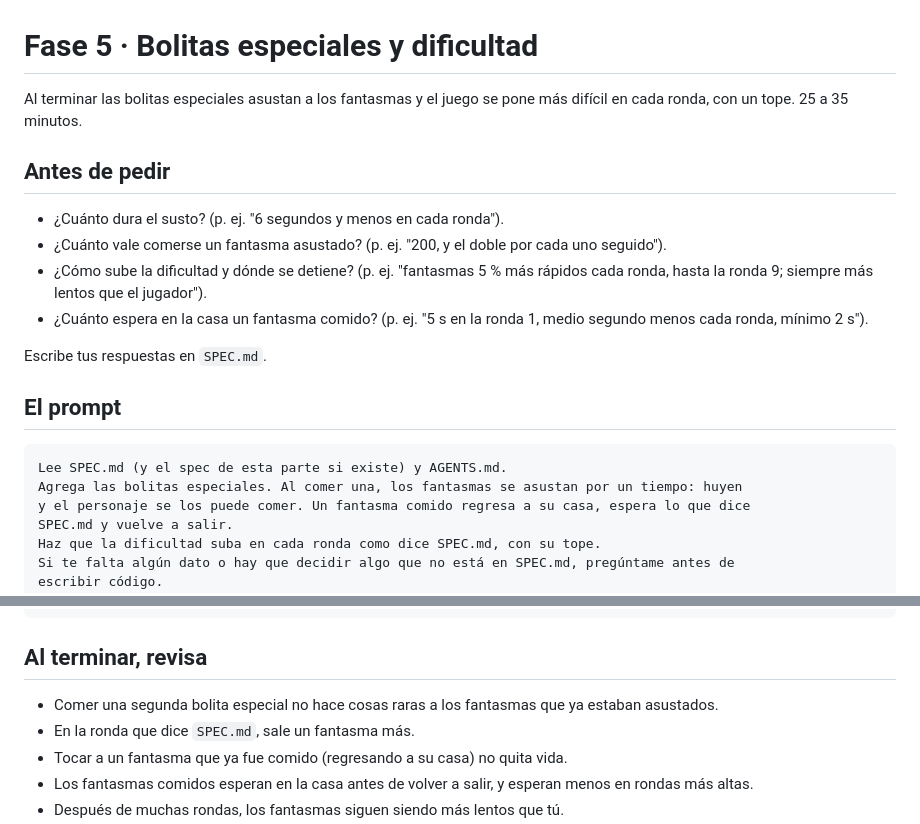
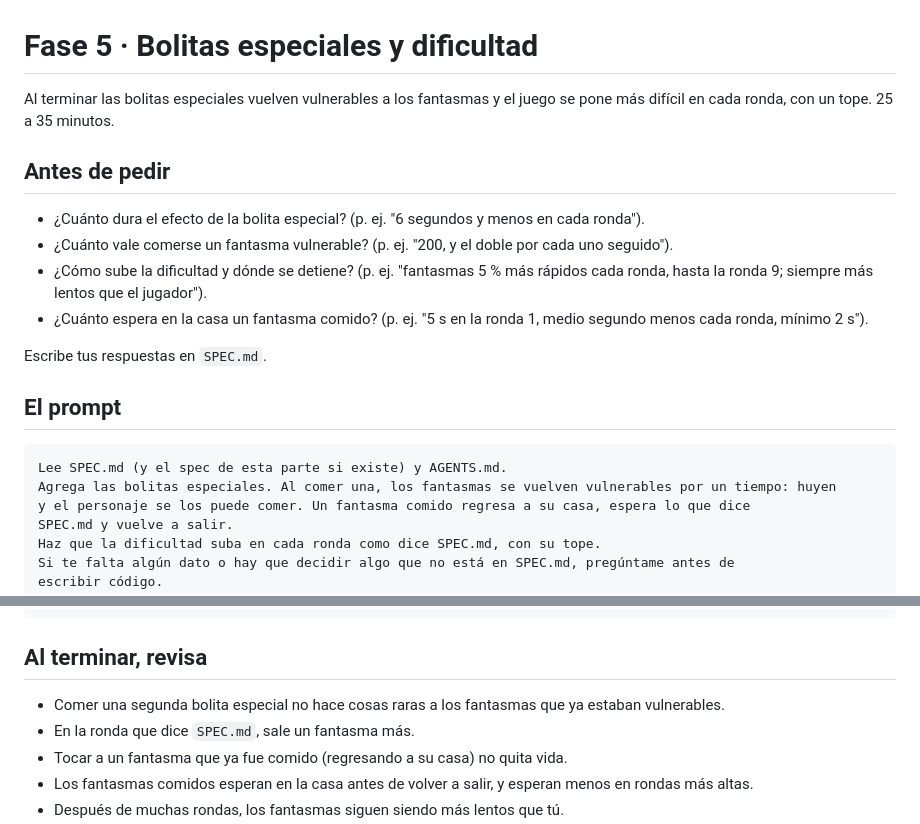
Before and after one commit to BrandonFilth/polkadot-devnet-workshop, a Markdown page: prompts/05-poder-y-dificultad.md, 2 parts joined by grey strips. Rendered like a GitHub page.

Commit message:
docs: efecto y vulnerables en lugar de susto y asustados

````diff
--- a/prompts/05-poder-y-dificultad.md
+++ b/prompts/05-poder-y-dificultad.md
@@ -1,12 +1,12 @@
 # Fase 5 · Bolitas especiales y dificultad
 
-Al terminar las bolitas especiales asustan a los fantasmas y el juego se pone más difícil en cada
+Al terminar las bolitas especiales vuelven vulnerables a los fantasmas y el juego se pone más difícil en cada
 ronda, con un tope. 25 a 35 minutos.
 
 ## Antes de pedir
 
-- ¿Cuánto dura el susto? (p. ej. "6 segundos y menos en cada ronda").
-- ¿Cuánto vale comerse un fantasma asustado? (p. ej. "200, y el doble por cada uno seguido").
+- ¿Cuánto dura el efecto de la bolita especial? (p. ej. "6 segundos y menos en cada ronda").
+- ¿Cuánto vale comerse un fantasma vulnerable? (p. ej. "200, y el doble por cada uno seguido").
 - ¿Cómo sube la dificultad y dónde se detiene? (p. ej. "fantasmas 5 % más rápidos cada ronda,
   hasta la ronda 9; siempre más lentos que el jugador").
 - ¿Cuánto espera en la casa un fantasma comido? (p. ej. "5 s en la ronda 1, medio segundo menos
@@ -18,7 +18,7 @@ Escribe tus respuestas en `SPEC.md`.
 
 ```text
 Lee SPEC.md (y el spec de esta parte si existe) y AGENTS.md.
-Agrega las bolitas especiales. Al comer una, los fantasmas se asustan por un tiempo: huyen
+Agrega las bolitas especiales. Al comer una, los fantasmas se vuelven vulnerables por un tiempo: huyen
 y el personaje se los puede comer. Un fantasma comido regresa a su casa, espera lo que dice
 SPEC.md y vuelve a salir.
 Haz que la dificultad suba en cada ronda como dice SPEC.md, con su tope.
@@ -37,7 +37,7 @@ contra para un juego de celular. Recomiéndame una y no escribas código.
 
 ## Al terminar, revisa
 
-- Comer una segunda bolita especial no hace cosas raras a los fantasmas que ya estaban asustados.
+- Comer una segunda bolita especial no hace cosas raras a los fantasmas que ya estaban vulnerables.
 - En la ronda que dice `SPEC.md`, sale un fantasma más.
 - Tocar a un fantasma que ya fue comido (regresando a su casa) no quita vida.
 - Los fantasmas comidos esperan en la casa antes de volver a salir, y esperan menos en rondas más
````
Also changed, not shown: contenido/05-el-juego.md (+7 -7 lines), img/cap5/define-tu-juego.png, 1 other file.
